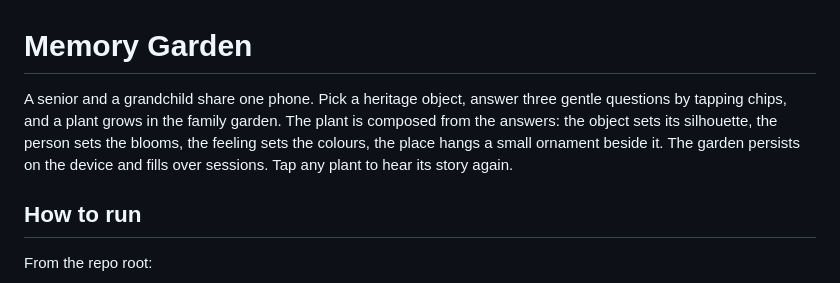
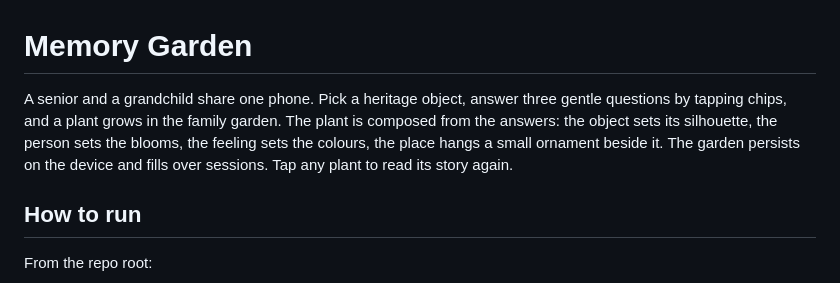
Before and after one commit to ImNuza/CtrlAI, a Markdown page: games/memory-garden/README.md, the part around the change. GitHub-like rendering.

Commit message:
Memory Garden: README says read its story, game has no audio

```diff
--- a/games/memory-garden/README.md
+++ b/games/memory-garden/README.md
@@ -1,6 +1,6 @@
 # Memory Garden
 
-A senior and a grandchild share one phone. Pick a heritage object, answer three gentle questions by tapping chips, and a plant grows in the family garden. The plant is composed from the answers: the object sets its silhouette, the person sets the blooms, the feeling sets the colours, the place hangs a small ornament beside it. The garden persists on the device and fills over sessions. Tap any plant to hear its story again.
+A senior and a grandchild share one phone. Pick a heritage object, answer three gentle questions by tapping chips, and a plant grows in the family garden. The plant is composed from the answers: the object sets its silhouette, the person sets the blooms, the feeling sets the colours, the place hangs a small ornament beside it. The garden persists on the device and fills over sessions. Tap any plant to read its story again.
 
 ## How to run
 
```
